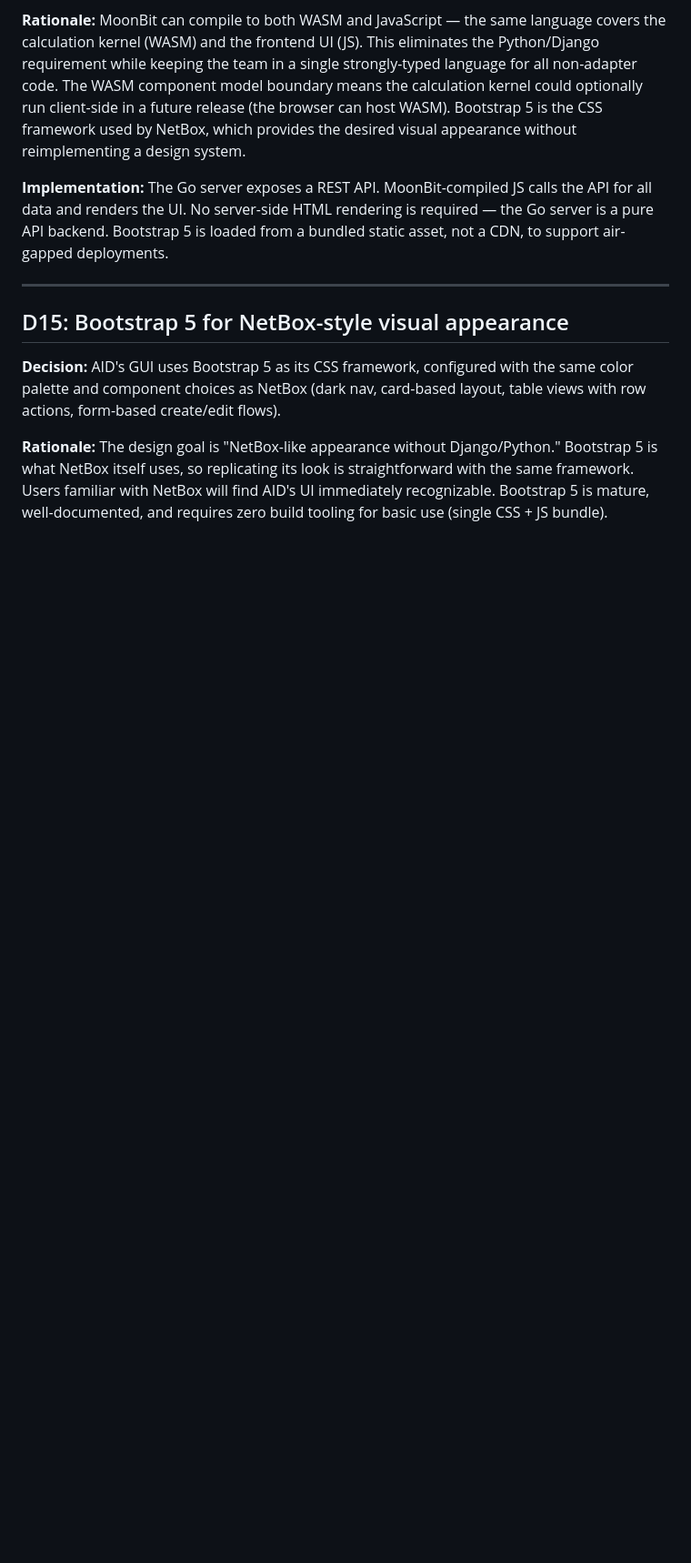
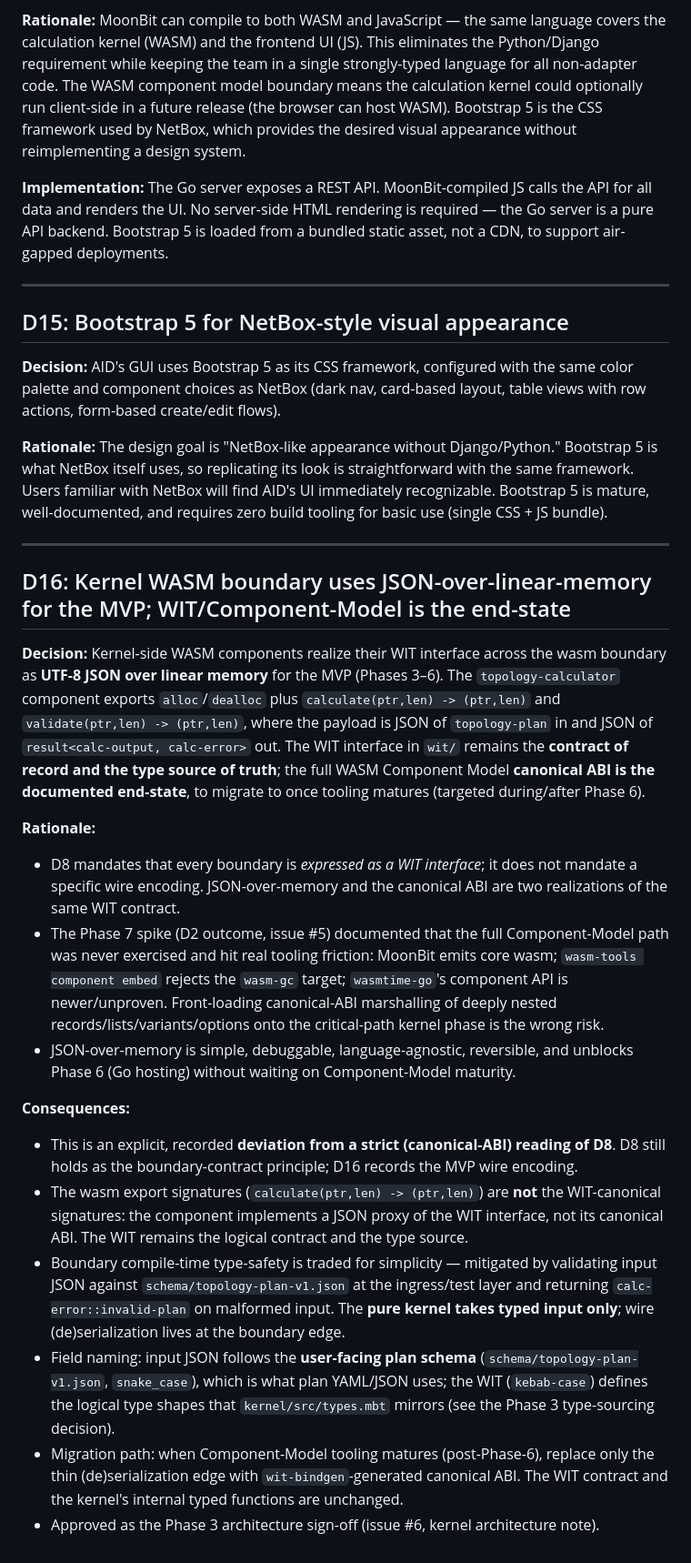
Before and after one commit to afewell-hh/aid, a Markdown page: DECISIONS.md, the part around the change. Shown at 91% size. Drawn GitHub-style; blank space fills up the shorter version.

Commit message:
docs(decisions): add D16 — kernel WASM boundary JSON-over-memory MVP (#6) (#23)
Records the Phase 3 architecture sign-off (issue #6): kernel WASM
components use UTF-8 JSON over linear memory as the MVP wire encoding,
with the WIT interface remaining the contract/type source and the
Component-Model canonical ABI as the documented end-state. This is an
explicit, reversible deviation from a strict canonical-ABI reading of D8,
justified by the Phase 7 spike's documented Component-Model tooling
friction; recorded per Core Rule 1 (decisions live in DECISIONS.md).

Co-authored-by: Gemini <afewell@gmail.com>
Co-authored-by: Claude Opus 4.8 (1M context) <noreply@anthropic.com>

```diff
--- a/DECISIONS.md
+++ b/DECISIONS.md
@@ -251,3 +251,46 @@ Bootstrap 5 is what NetBox itself uses, so replicating its look is straightforwa
 with the same framework. Users familiar with NetBox will find AID's UI immediately
 recognizable. Bootstrap 5 is mature, well-documented, and requires zero build tooling
 for basic use (single CSS + JS bundle).
+
+---
+
+## D16: Kernel WASM boundary uses JSON-over-linear-memory for the MVP; WIT/Component-Model is the end-state
+
+**Decision:** Kernel-side WASM components realize their WIT interface across the wasm
+boundary as **UTF-8 JSON over linear memory** for the MVP (Phases 3–6). The
+`topology-calculator` component exports `alloc`/`dealloc` plus
+`calculate(ptr,len) -> (ptr,len)` and `validate(ptr,len) -> (ptr,len)`, where the payload
+is JSON of `topology-plan` in and JSON of `result<calc-output, calc-error>` out. The WIT
+interface in `wit/` remains the **contract of record and the type source of truth**; the
+full WASM Component Model **canonical ABI is the documented end-state**, to migrate to once
+tooling matures (targeted during/after Phase 6).
+
+**Rationale:**
+- D8 mandates that every boundary is *expressed as a WIT interface*; it does not mandate a
+  specific wire encoding. JSON-over-memory and the canonical ABI are two realizations of the
+  same WIT contract.
+- The Phase 7 spike (D2 outcome, issue #5) documented that the full Component-Model path was
+  never exercised and hit real tooling friction: MoonBit emits core wasm;
+  `wasm-tools component embed` rejects the `wasm-gc` target; `wasmtime-go`'s component API is
+  newer/unproven. Front-loading canonical-ABI marshalling of deeply nested
+  records/lists/variants/options onto the critical-path kernel phase is the wrong risk.
+- JSON-over-memory is simple, debuggable, language-agnostic, reversible, and unblocks Phase 6
+  (Go hosting) without waiting on Component-Model maturity.
+
+**Consequences:**
+- This is an explicit, recorded **deviation from a strict (canonical-ABI) reading of D8**.
+  D8 still holds as the boundary-contract principle; D16 records the MVP wire encoding.
+- The wasm export signatures (`calculate(ptr,len) -> (ptr,len)`) are **not** the WIT-canonical
+  signatures: the component implements a JSON proxy of the WIT interface, not its canonical
+  ABI. The WIT remains the logical contract and the type source.
+- Boundary compile-time type-safety is traded for simplicity — mitigated by validating input
+  JSON against `schema/topology-plan-v1.json` at the ingress/test layer and returning
+  `calc-error::invalid-plan` on malformed input. The **pure kernel takes typed input only**;
+  wire (de)serialization lives at the boundary edge.
+- Field naming: input JSON follows the **user-facing plan schema** (`schema/topology-plan-v1.json`,
+  `snake_case`), which is what plan YAML/JSON uses; the WIT (`kebab-case`) defines the logical
+  type shapes that `kernel/src/types.mbt` mirrors (see the Phase 3 type-sourcing decision).
+- Migration path: when Component-Model tooling matures (post-Phase-6), replace only the thin
+  (de)serialization edge with `wit-bindgen`-generated canonical ABI. The WIT contract and the
+  kernel's internal typed functions are unchanged.
+- Approved as the Phase 3 architecture sign-off (issue #6, kernel architecture note).
```
